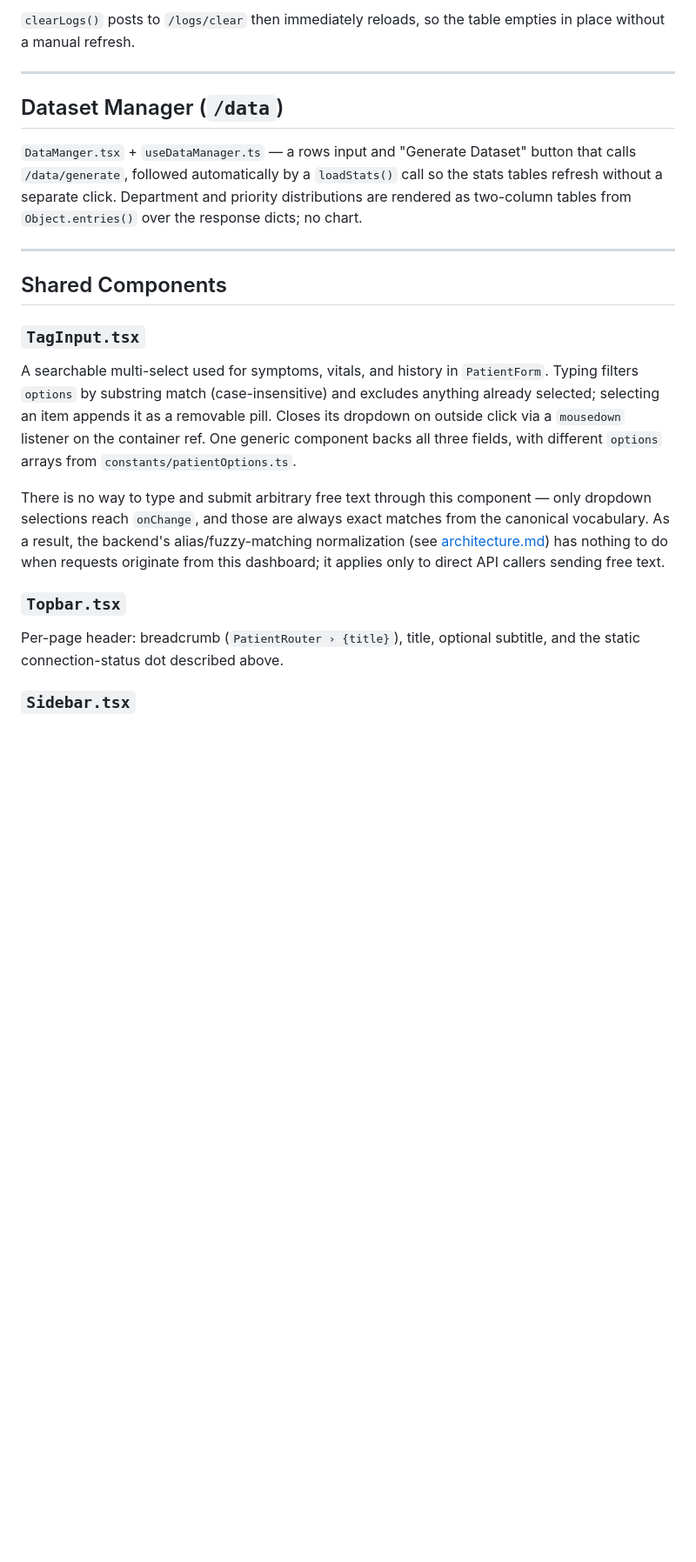
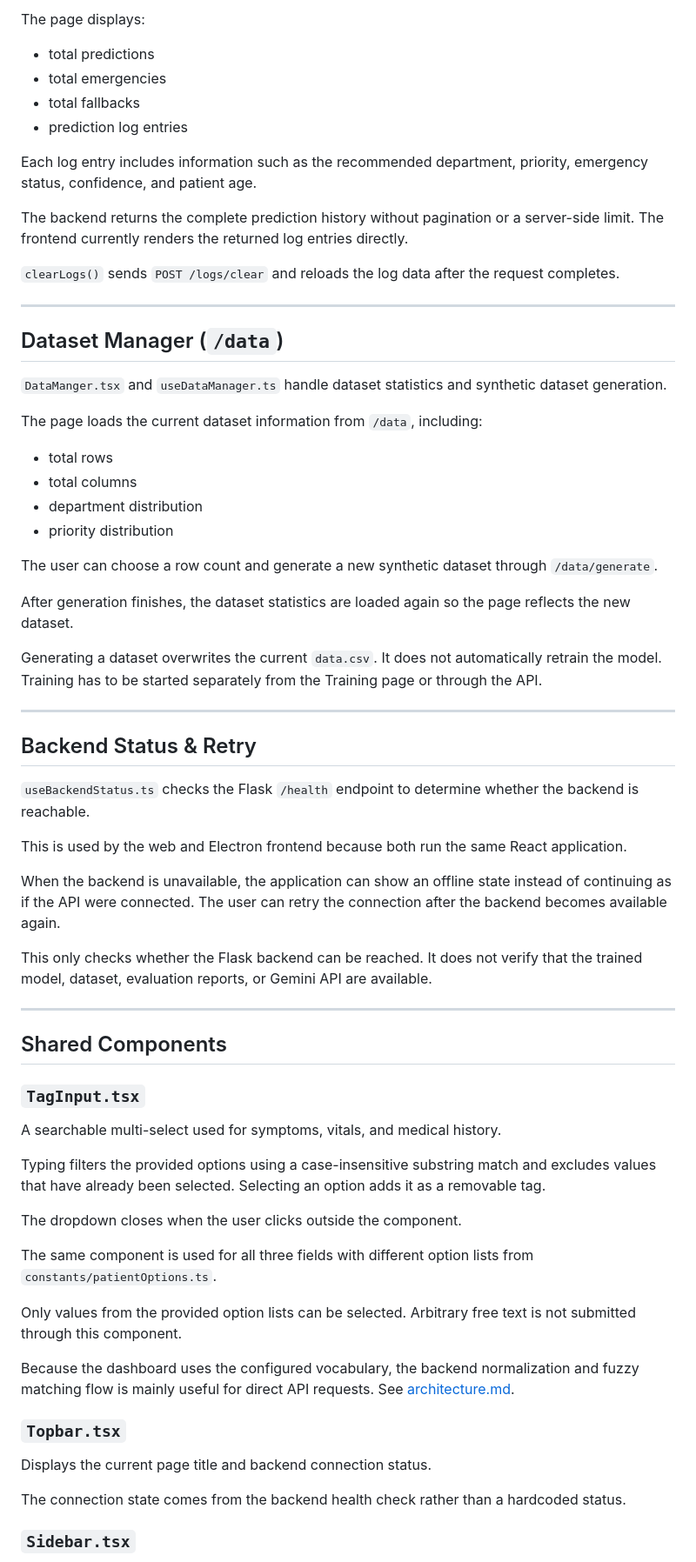
Before and after one commit to AyusmanNanda/patient-router, a Markdown page: docs/frontend.md, the part around one of its changes. Shown at 87% size. Drawn GitHub-style; blank space fills up the shorter version.

Commit message:
docs: update frontend.md

```diff
--- a/docs/frontend.md
+++ b/docs/frontend.md
@@ -77,11 +113,47 @@ The confusion matrix and report images are not fetched through `api.ts`/axios
 
-`clearLogs()` posts to `/logs/clear` then immediately reloads, so the table empties in place without a manual refresh.
+The page displays:
+
+* total predictions
+* total emergencies
+* total fallbacks
+* prediction log entries
+
+Each log entry includes information such as the recommended department, priority, emergency status, confidence, and patient age.
+
+The backend returns the complete prediction history without pagination or a server-side limit. The frontend currently renders the returned log entries directly.
+
+`clearLogs()` sends `POST /logs/clear` and reloads the log data after the request completes.
 
 ---
 
 ## Dataset Manager (`/data`)
 
-`DataManger.tsx` + `useDataManager.ts` — a rows input and "Generate Dataset" button that calls `/data/generate`, followed automatically by a `loadStats()` call so the stats tables refresh without a separate click. Department and priority distributions are rendered as two-column tables from `Object.entries()` over the response dicts; no chart.
+`DataManger.tsx` and `useDataManager.ts` handle dataset statistics and synthetic dataset generation.
+
+The page loads the current dataset information from `/data`, including:
+
+* total rows
+* total columns
+* department distribution
+* priority distribution
+
+The user can choose a row count and generate a new synthetic dataset through `/data/generate`.
+
+After generation finishes, the dataset statistics are loaded again so the page reflects the new dataset.
+
+Generating a dataset overwrites the current `data.csv`. It does not automatically retrain the model. Training has to be started separately from the Training page or through the API.
+
+---
+
+## Backend Status & Retry
+
+`useBackendStatus.ts` checks the Flask `/health` endpoint to determine whether the backend is reachable.
+
+This is used by the web and Electron frontend because both run the same React application.
+
+When the backend is unavailable, the application can show an offline state instead of continuing as if the API were connected. The user can retry the connection after the backend becomes available again.
+
+This only checks whether the Flask backend can be reached. It does not verify that the trained model, dataset, evaluation reports, or Gemini API are available.
 
 ---
 
@@ -89,13 +161,23 @@ The confusion matrix and report images are not fetched through `api.ts`/axios
 
 ### `TagInput.tsx`
 
-A searchable multi-select used for symptoms, vitals, and history in `PatientForm`. Typing filters `options` by substring match (case-insensitive) and excludes anything already selected; selecting an item appends it as a removable pill. Closes its dropdown on outside click via a `mousedown` listener on the container ref. One generic component backs all three fields, with different `options` arrays from `constants/patientOptions.ts`.
+A searchable multi-select used for symptoms, vitals, and medical history.
 
-There is no way to type and submit arbitrary free text through this component — only dropdown selections reach `onChange`, and those are always exact matches from the canonical vocabulary. As a result, the backend's alias/fuzzy-matching normalization (see [architecture.md](architecture.md#input-normalization-flow)) has nothing to do when requests originate from this dashboard; it applies only to direct API callers sending free text.
+Typing filters the provided options using a case-insensitive substring match and excludes values that have already been selected. Selecting an option adds it as a removable tag.
+
+The dropdown closes when the user clicks outside the component.
+
+The same component is used for all three fields with different option lists from `constants/patientOptions.ts`.
+
+Only values from the provided option lists can be selected. Arbitrary free text is not submitted through this component.
+
+Because the dashboard uses the configured vocabulary, the backend normalization and fuzzy matching flow is mainly useful for direct API requests. See [architecture.md](architecture.md#input-normalization-flow).
 
 ### `Topbar.tsx`
 
-Per-page header: breadcrumb (`PatientRouter › {title}`), title, optional subtitle, and the static connection-status dot described above.
+Displays the current page title and backend connection status.
+
+The connection state comes from the backend health check rather than a hardcoded status.
 
 ### `Sidebar.tsx`
 
```
Also changed, not shown: other parts of docs/frontend.md (+77 -28 lines).
